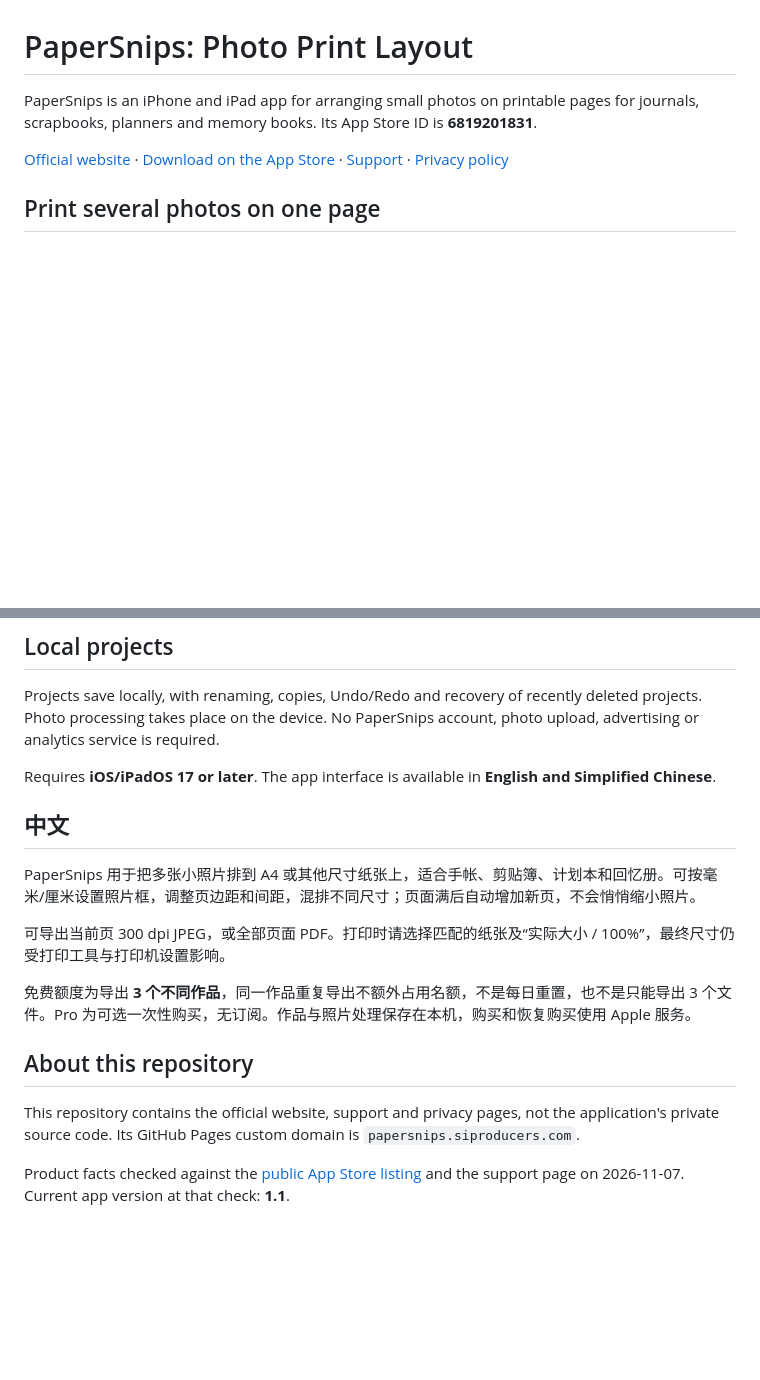
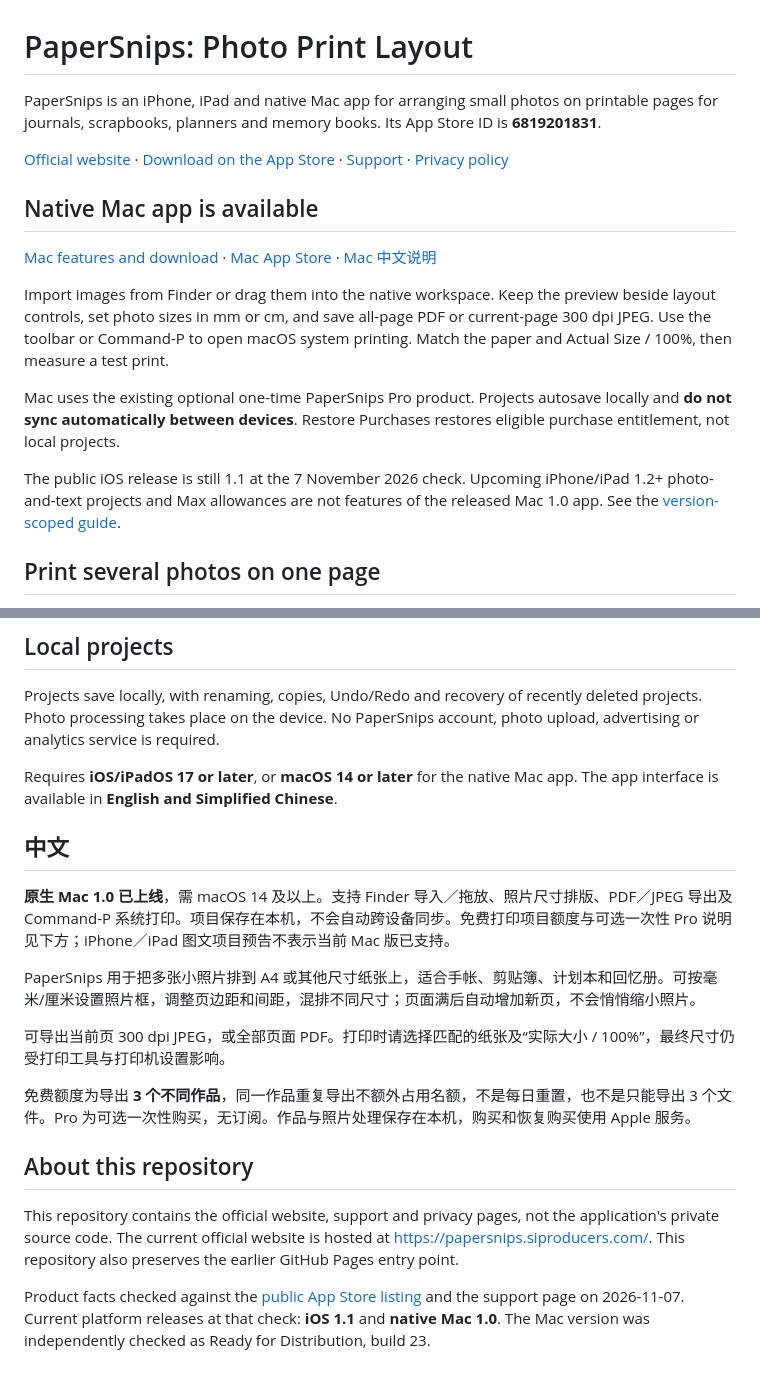
Before and after one commit to materialofair/papersnips-site, a Markdown page: README.md, 2 parts joined by grey strips. Drawn GitHub-style; blank space fills up the shorter version.

Commit message:
Document native Mac launch with platform-specific release boundaries

```diff
--- a/README.md
+++ b/README.md
@@ -1,8 +1,18 @@
 # PaperSnips: Photo Print Layout
 
-PaperSnips is an iPhone and iPad app for arranging small photos on printable pages for journals, scrapbooks, planners and memory books. Its App Store ID is **6819201831**.
+PaperSnips is an iPhone, iPad and native Mac app for arranging small photos on printable pages for journals, scrapbooks, planners and memory books. Its App Store ID is **6819201831**.
 
 [Official website](https://papersnips.siproducers.com/) · [Download on the App Store](https://apps.apple.com/app/id6819201831) · [Support](https://papersnips.siproducers.com/support.html) · [Privacy policy](https://papersnips.siproducers.com/privacy.html)
+
+## Native Mac app is available
+
+[Mac features and download](https://papersnips.siproducers.com/mac) · [Mac App Store](https://apps.apple.com/us/app/papersnips-photo-print-layout/id6819201831?platform=mac) · [Mac 中文说明](https://papersnips.siproducers.com/zh/mac)
+
+Import images from Finder or drag them into the native workspace. Keep the preview beside layout controls, set photo sizes in mm or cm, and save all-page PDF or current-page 300 dpi JPEG. Use the toolbar or Command-P to open macOS system printing. Match the paper and Actual Size / 100%, then measure a test print.
+
+Mac uses the existing optional one-time PaperSnips Pro product. Projects autosave locally and **do not sync automatically between devices**. Restore Purchases restores eligible purchase entitlement, not local projects.
+
+The public iOS release is still 1.1 at the 7 November 2026 check. Upcoming iPhone/iPad 1.2+ photo-and-text projects and Max allowances are not features of the released Mac 1.0 app. See the [version-scoped guide](https://papersnips.siproducers.com/photos-and-notes-to-pdf-iphone).
 
 ## Print several photos on one page
 
@@ -24,9 +34,11 @@ Optional **one-time Pro**, with no subscription, unlocks exports for additional
 
 Projects save locally, with renaming, copies, Undo/Redo and recovery of recently deleted projects. Photo processing takes place on the device. No PaperSnips account, photo upload, advertising or analytics service is required.
 
-Requires **iOS/iPadOS 17 or later**. The app interface is available in **English and Simplified Chinese**.
+Requires **iOS/iPadOS 17 or later**, or **macOS 14 or later** for the native Mac app. The app interface is available in **English and Simplified Chinese**.
 
 ## 中文
+
+**原生 Mac 1.0 已上线**，需 macOS 14 及以上。支持 Finder 导入／拖放、照片尺寸排版、PDF／JPEG 导出及 Command-P 系统打印。项目保存在本机，不会自动跨设备同步。免费打印项目额度与可选一次性 Pro 说明见下方；iPhone／iPad 图文项目预告不表示当前 Mac 版已支持。
 
 PaperSnips 用于把多张小照片排到 A4 或其他尺寸纸张上，适合手帐、剪贴簿、计划本和回忆册。可按毫米/厘米设置照片框，调整页边距和间距，混排不同尺寸；页面满后自动增加新页，不会悄悄缩小照片。
 
@@ -36,6 +48,6 @@ PaperSnips 用于把多张小照片排到 A4 或其他尺寸纸张上，适合
 
 ## About this repository
 
-This repository contains the official website, support and privacy pages, not the application's private source code. Its GitHub Pages custom domain is `papersnips.siproducers.com`.
+This repository contains the official website, support and privacy pages, not the application's private source code. The current official website is hosted at https://papersnips.siproducers.com/. This repository also preserves the earlier GitHub Pages entry point.
 
-Product facts checked against the [public App Store listing](https://apps.apple.com/us/app/papersnips-photo-print-layout/id6819201831) and the support page on 2026-11-07. Current app version at that check: **1.1**.
+Product facts checked against the [public App Store listing](https://apps.apple.com/us/app/papersnips-photo-print-layout/id6819201831) and the support page on 2026-11-07. Current platform releases at that check: **iOS 1.1** and **native Mac 1.0**. The Mac version was independently checked as Ready for Distribution, build 23.
```
